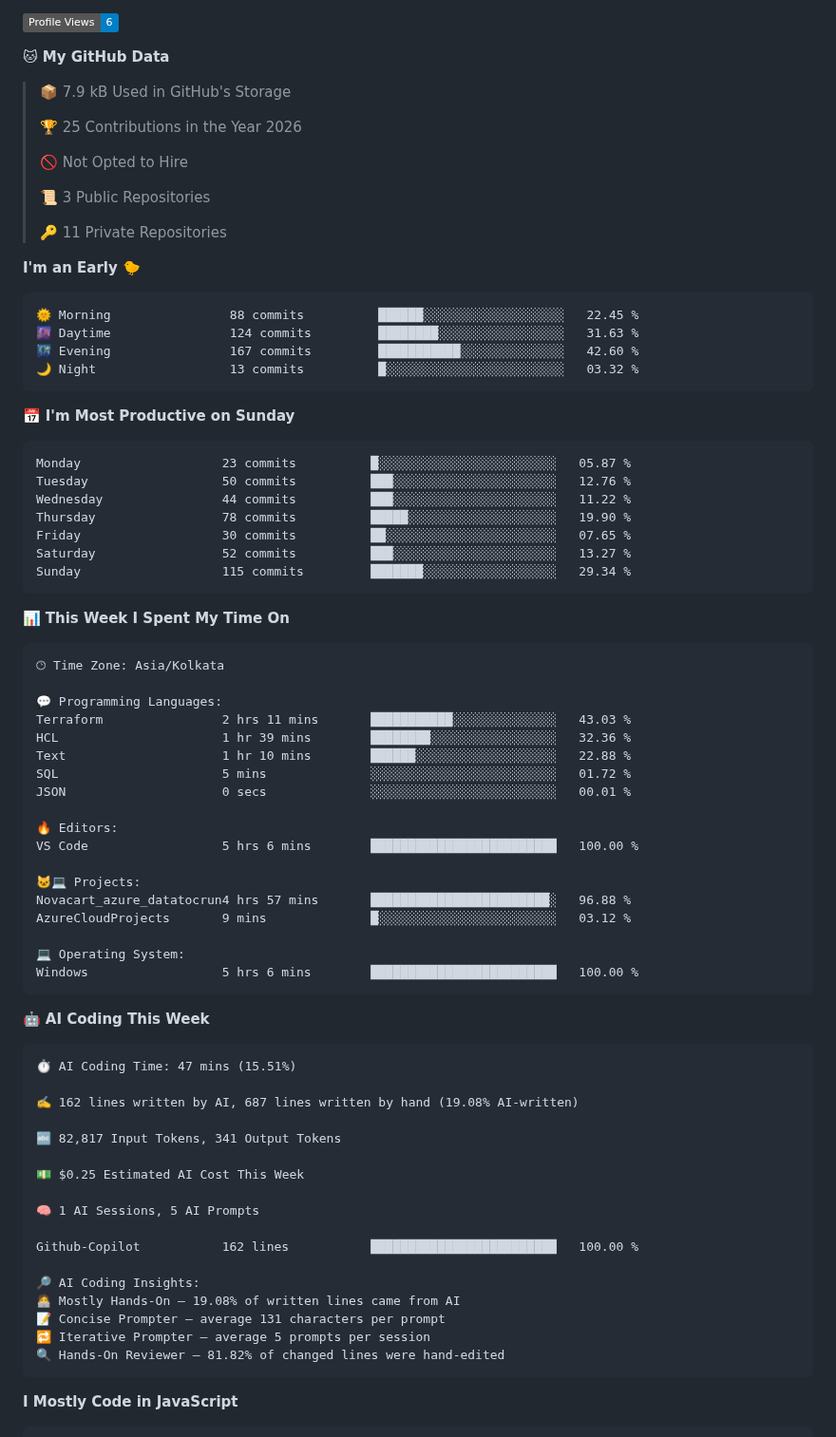
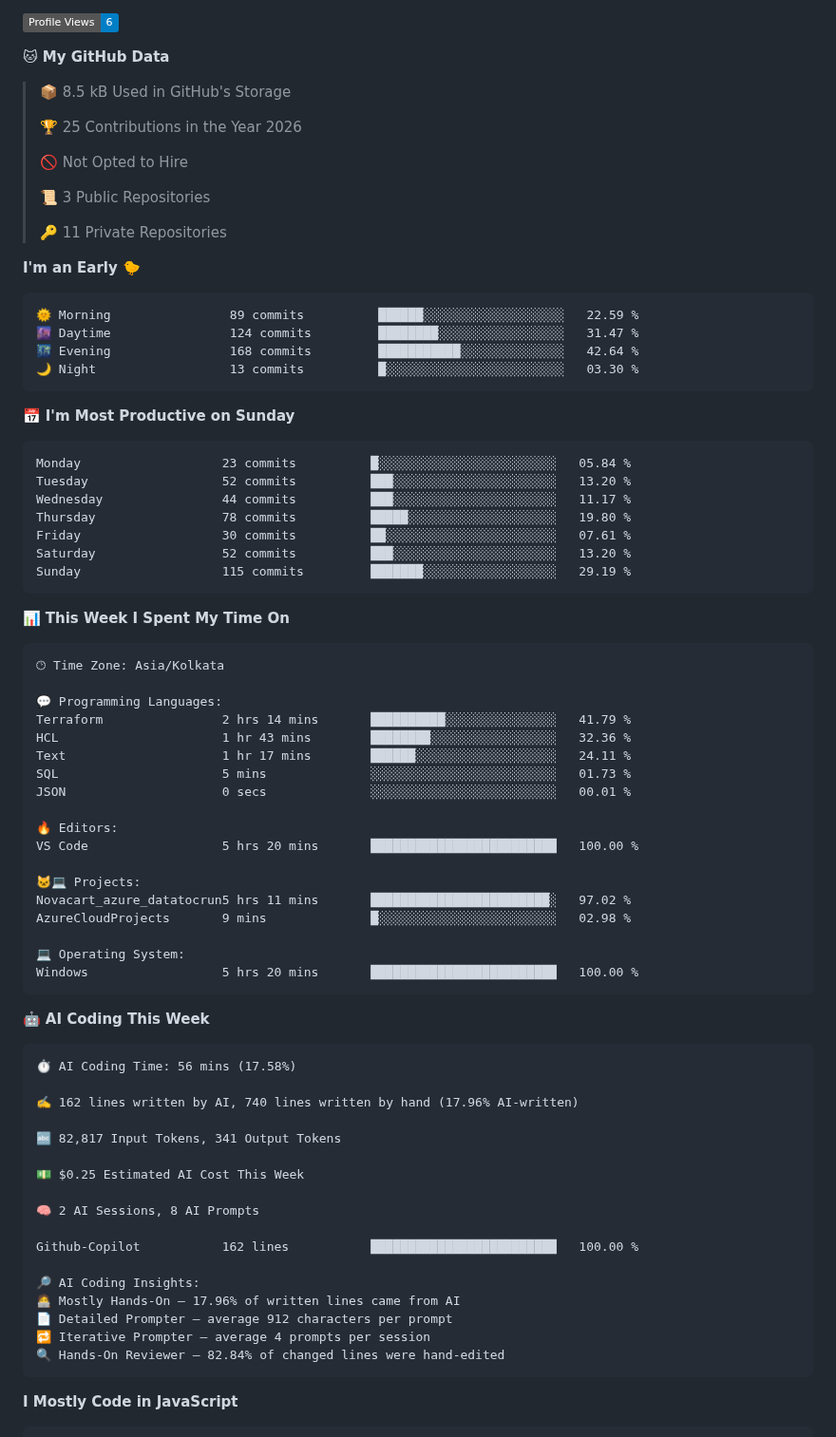
Before and after one commit to abhijit-taware/abhijit-taware, a Markdown page: README.md, the part around one of its changes. Shown at 95% size. GitHub-like rendering; badges without logos.

Commit message:
Updated with Dev Metrics

````diff
--- a/README.md
+++ b/README.md
@@ -33,7 +33,7 @@ Data Engineer
 
 **🐱 My GitHub Data**
 
-> 📦 7.9 kB Used in GitHub's Storage
+> 📦 8.5 kB Used in GitHub's Storage
  >
 > 🏆 25 Contributions in the Year 2026
  >
@@ -46,21 +46,21 @@ Data Engineer
 **I'm an Early 🐤**
 
 ```text
-🌞 Morning                88 commits          ██████░░░░░░░░░░░░░░░░░░░   22.45 %
-🌆 Daytime                124 commits         ████████░░░░░░░░░░░░░░░░░   31.63 %
-🌃 Evening                167 commits         ███████████░░░░░░░░░░░░░░   42.60 %
-🌙 Night                  13 commits          █░░░░░░░░░░░░░░░░░░░░░░░░   03.32 %
+🌞 Morning                89 commits          ██████░░░░░░░░░░░░░░░░░░░   22.59 %
+🌆 Daytime                124 commits         ████████░░░░░░░░░░░░░░░░░   31.47 %
+🌃 Evening                168 commits         ███████████░░░░░░░░░░░░░░   42.64 %
+🌙 Night                  13 commits          █░░░░░░░░░░░░░░░░░░░░░░░░   03.30 %
 ```
 📅 **I'm Most Productive on Sunday**
 
 ```text
-Monday                   23 commits          █░░░░░░░░░░░░░░░░░░░░░░░░   05.87 %
-Tuesday                  50 commits          ███░░░░░░░░░░░░░░░░░░░░░░   12.76 %
-Wednesday                44 commits          ███░░░░░░░░░░░░░░░░░░░░░░   11.22 %
-Thursday                 78 commits          █████░░░░░░░░░░░░░░░░░░░░   19.90 %
-Friday                   30 commits          ██░░░░░░░░░░░░░░░░░░░░░░░   07.65 %
-Saturday                 52 commits          ███░░░░░░░░░░░░░░░░░░░░░░   13.27 %
-Sunday                   115 commits         ███████░░░░░░░░░░░░░░░░░░   29.34 %
+Monday                   23 commits          █░░░░░░░░░░░░░░░░░░░░░░░░   05.84 %
+Tuesday                  52 commits          ███░░░░░░░░░░░░░░░░░░░░░░   13.20 %
+Wednesday                44 commits          ███░░░░░░░░░░░░░░░░░░░░░░   11.17 %
+Thursday                 78 commits          █████░░░░░░░░░░░░░░░░░░░░   19.80 %
+Friday                   30 commits          ██░░░░░░░░░░░░░░░░░░░░░░░   07.61 %
+Saturday                 52 commits          ███░░░░░░░░░░░░░░░░░░░░░░   13.20 %
+Sunday                   115 commits         ███████░░░░░░░░░░░░░░░░░░   29.19 %
 ```
 
 
@@ -70,43 +70,43 @@ Sunday                   115 commits         ███████░░░░
 🕑︎ Time Zone: Asia/Kolkata
 
 💬 Programming Languages:
-Terraform                2 hrs 11 mins       ███████████░░░░░░░░░░░░░░   43.03 %
-HCL                      1 hr 39 mins        ████████░░░░░░░░░░░░░░░░░   32.36 %
-Text                     1 hr 10 mins        ██████░░░░░░░░░░░░░░░░░░░   22.88 %
-SQL                      5 mins              ░░░░░░░░░░░░░░░░░░░░░░░░░   01.72 %
+Terraform                2 hrs 14 mins       ██████████░░░░░░░░░░░░░░░   41.79 %
+HCL                      1 hr 43 mins        ████████░░░░░░░░░░░░░░░░░   32.36 %
+Text                     1 hr 17 mins        ██████░░░░░░░░░░░░░░░░░░░   24.11 %
+SQL                      5 mins              ░░░░░░░░░░░░░░░░░░░░░░░░░   01.73 %
 JSON                     0 secs              ░░░░░░░░░░░░░░░░░░░░░░░░░   00.01 %
 
 🔥 Editors:
-VS Code                  5 hrs 6 mins        █████████████████████████   100.00 %
+VS Code                  5 hrs 20 mins       █████████████████████████   100.00 %
 
 🐱‍💻 Projects:
-Novacart_azure_datatocrun4 hrs 57 mins       ████████████████████████░   96.88 %
-AzureCloudProjects       9 mins              █░░░░░░░░░░░░░░░░░░░░░░░░   03.12 %
+Novacart_azure_datatocrun5 hrs 11 mins       ████████████████████████░   97.02 %
+AzureCloudProjects       9 mins              █░░░░░░░░░░░░░░░░░░░░░░░░   02.98 %
 
 💻 Operating System:
-Windows                  5 hrs 6 mins        █████████████████████████   100.00 %
+Windows                  5 hrs 20 mins       █████████████████████████   100.00 %
 ```
 
 🤖 **AI Coding This Week**
 
 ```text
-⏱ AI Coding Time: 47 mins (15.51%)
+⏱ AI Coding Time: 56 mins (17.58%)
 
-✍️ 162 lines written by AI, 687 lines written by hand (19.08% AI-written)
+✍️ 162 lines written by AI, 740 lines written by hand (17.96% AI-written)
 
 🔤 82,817 Input Tokens, 341 Output Tokens
 
 💵 $0.25 Estimated AI Cost This Week
 
-🧠 1 AI Sessions, 5 AI Prompts
+🧠 2 AI Sessions, 8 AI Prompts
 
 Github-Copilot           162 lines           █████████████████████████   100.00 %
 
 🔎 AI Coding Insights:
-🧑‍💻 Mostly Hands-On — 19.08% of written lines came from AI
-📝 Concise Prompter — average 131 characters per prompt
-🔁 Iterative Prompter — average 5 prompts per session
-🔍 Hands-On Reviewer — 81.82% of changed lines were hand-edited
+🧑‍💻 Mostly Hands-On — 17.96% of written lines came from AI
+📄 Detailed Prompter — average 912 characters per prompt
+🔁 Iterative Prompter — average 4 prompts per session
+🔍 Hands-On Reviewer — 82.84% of changed lines were hand-edited
 ```
 
 **I Mostly Code in JavaScript**
````
Also changed, not shown: other parts of README.md (+3 -3 lines), assets/bar_graph.png.
